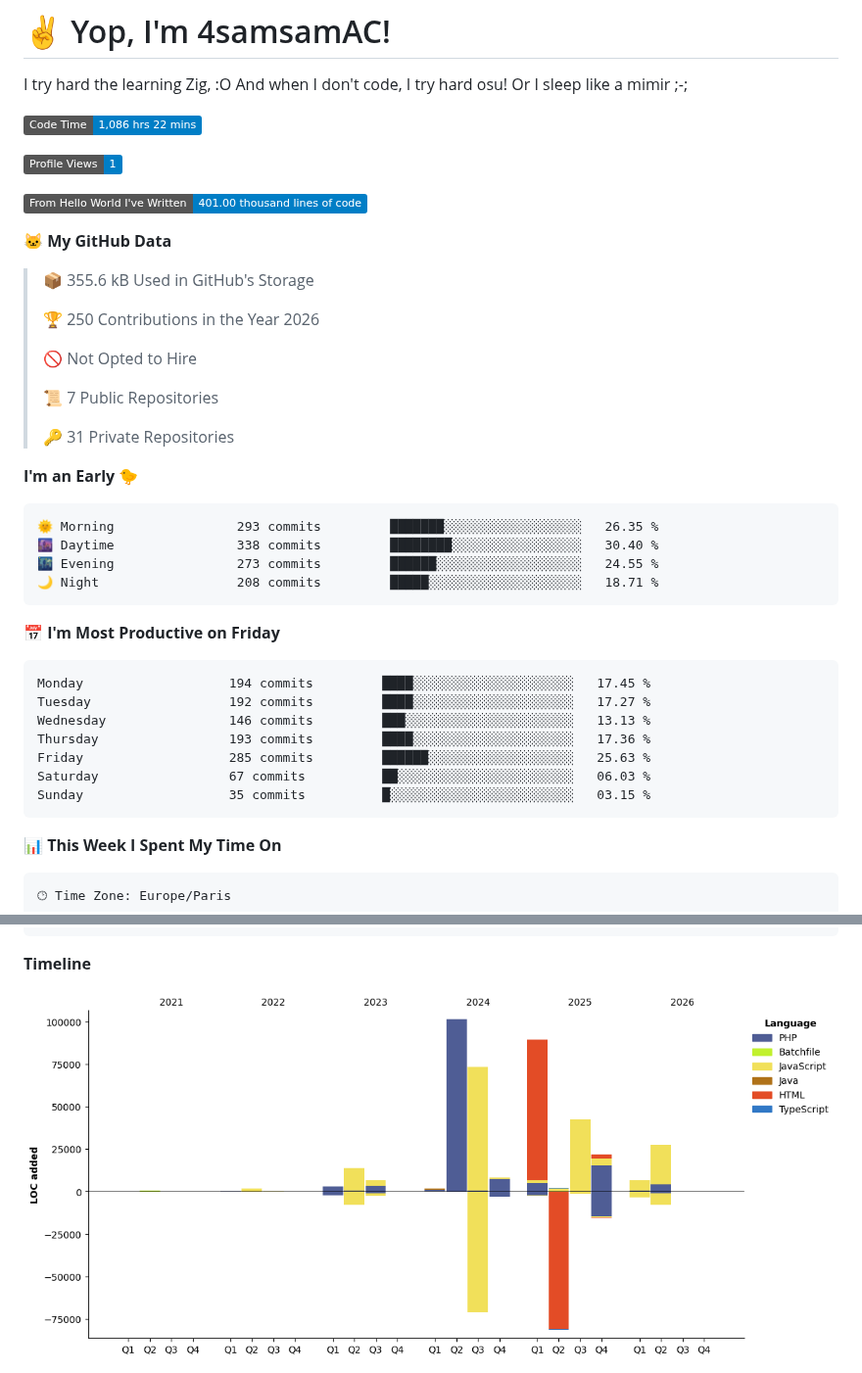
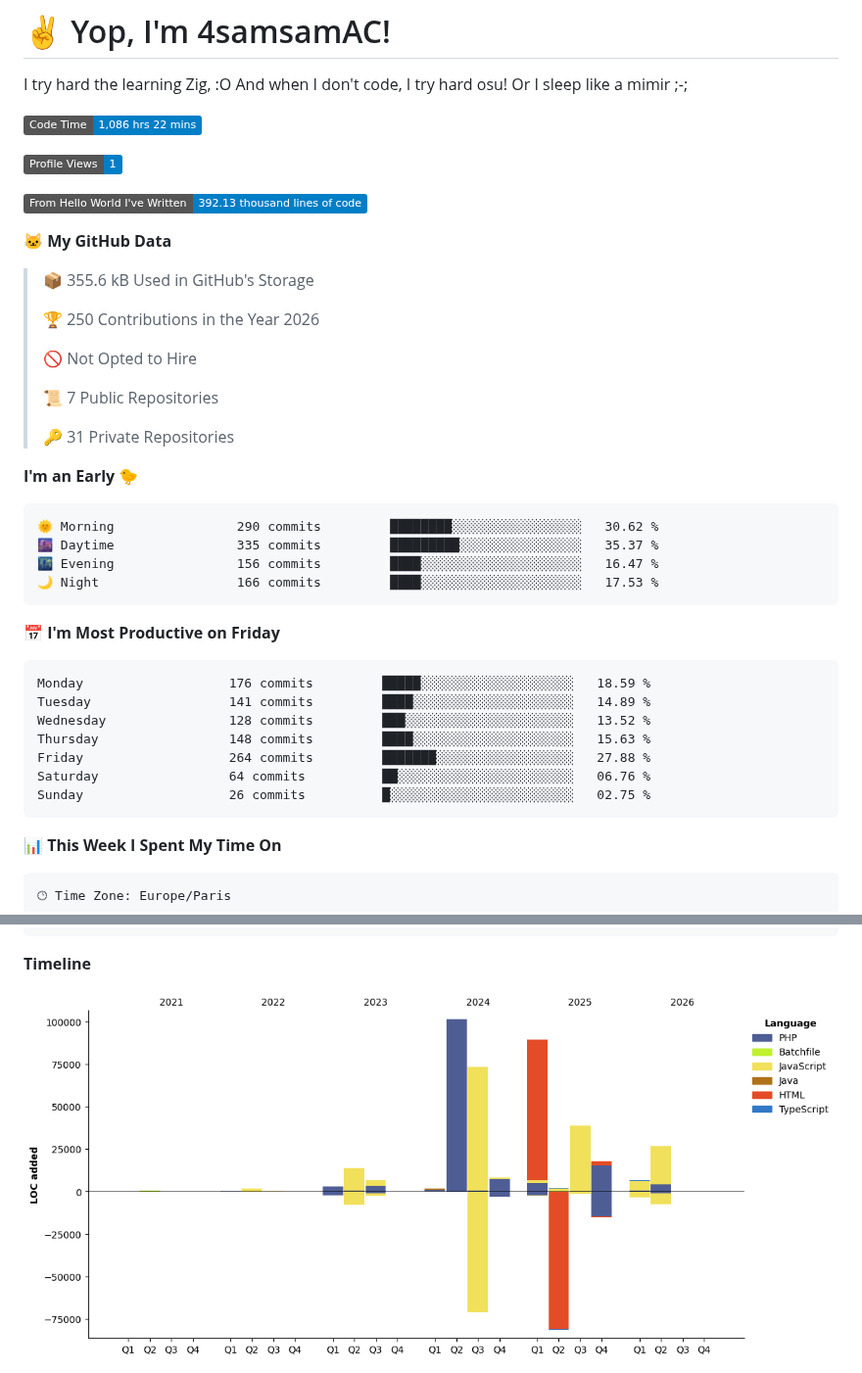
Before and after one commit to 4samsamAC/4samsamAC, a Markdown page: README.md, 2 parts joined by grey strips. Shown at 98% size. Drawn GitHub-style; pictures changed too: assets/bar_graph.png; badges without logos.

Commit message:
Updated with Dev Metrics

````diff
--- a/README.md
+++ b/README.md
@@ -7,7 +7,7 @@ I try hard the learning Zig, :O And when I don't code, I try hard osu! Or I slee
 
 ![Profile Views](http://img.shields.io/badge/Profile%20Views-1-blue?style=flat)
 
-![Lines of code](https://img.shields.io/badge/From%20Hello%20World%20I%27ve%20Written-401.00%20thousand%20lines%20of%20code-blue?style=flat)
+![Lines of code](https://img.shields.io/badge/From%20Hello%20World%20I%27ve%20Written-392.13%20thousand%20lines%20of%20code-blue?style=flat)
 
 **🐱 My GitHub Data**
 
@@ -24,21 +24,21 @@ I try hard the learning Zig, :O And when I don't code, I try hard osu! Or I slee
 **I'm an Early 🐤**
 
 ```text
-🌞 Morning                293 commits         ███████░░░░░░░░░░░░░░░░░░   26.35 %
-🌆 Daytime                338 commits         ████████░░░░░░░░░░░░░░░░░   30.40 %
-🌃 Evening                273 commits         ██████░░░░░░░░░░░░░░░░░░░   24.55 %
-🌙 Night                  208 commits         █████░░░░░░░░░░░░░░░░░░░░   18.71 %
+🌞 Morning                290 commits         ████████░░░░░░░░░░░░░░░░░   30.62 %
+🌆 Daytime                335 commits         █████████░░░░░░░░░░░░░░░░   35.37 %
+🌃 Evening                156 commits         ████░░░░░░░░░░░░░░░░░░░░░   16.47 %
+🌙 Night                  166 commits         ████░░░░░░░░░░░░░░░░░░░░░   17.53 %
 ```
 📅 **I'm Most Productive on Friday**
 
 ```text
-Monday                   194 commits         ████░░░░░░░░░░░░░░░░░░░░░   17.45 %
-Tuesday                  192 commits         ████░░░░░░░░░░░░░░░░░░░░░   17.27 %
-Wednesday                146 commits         ███░░░░░░░░░░░░░░░░░░░░░░   13.13 %
-Thursday                 193 commits         ████░░░░░░░░░░░░░░░░░░░░░   17.36 %
-Friday                   285 commits         ██████░░░░░░░░░░░░░░░░░░░   25.63 %
-Saturday                 67 commits          ██░░░░░░░░░░░░░░░░░░░░░░░   06.03 %
-Sunday                   35 commits          █░░░░░░░░░░░░░░░░░░░░░░░░   03.15 %
+Monday                   176 commits         █████░░░░░░░░░░░░░░░░░░░░   18.59 %
+Tuesday                  141 commits         ████░░░░░░░░░░░░░░░░░░░░░   14.89 %
+Wednesday                128 commits         ███░░░░░░░░░░░░░░░░░░░░░░   13.52 %
+Thursday                 148 commits         ████░░░░░░░░░░░░░░░░░░░░░   15.63 %
+Friday                   264 commits         ███████░░░░░░░░░░░░░░░░░░   27.88 %
+Saturday                 64 commits          ██░░░░░░░░░░░░░░░░░░░░░░░   06.76 %
+Sunday                   26 commits          █░░░░░░░░░░░░░░░░░░░░░░░░   02.75 %
 ```
 
 
````
Also changed, not shown: other parts of README.md (+1 -1 lines).
